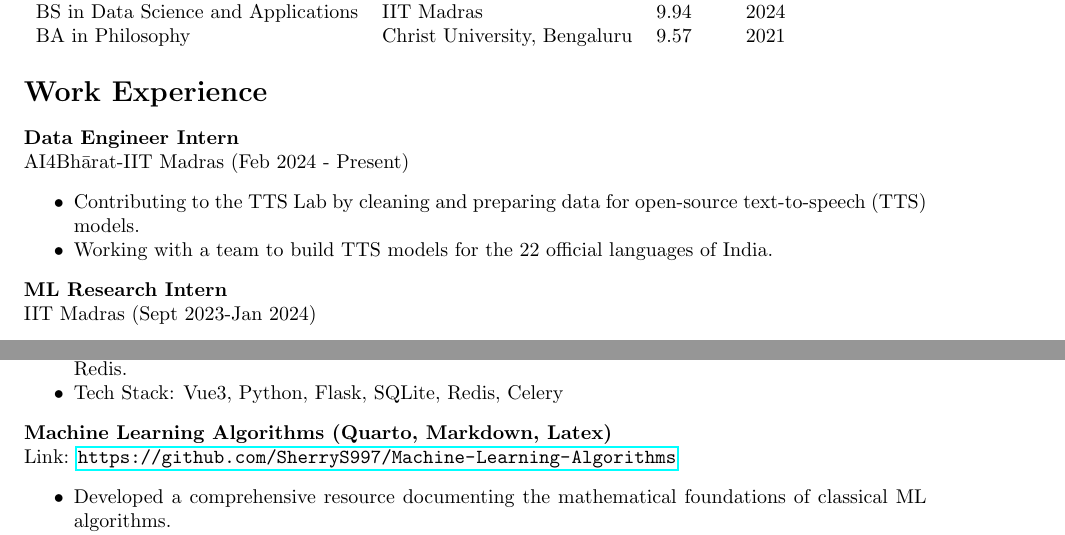
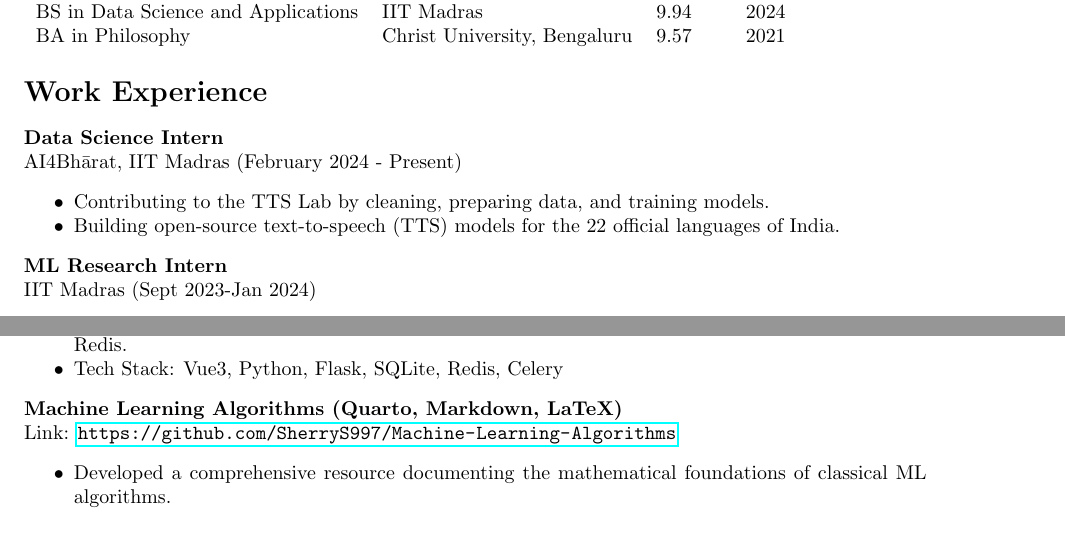
Before and after one commit to SherryS997/SherryS997.github.io, a LaTeX CV (images/resume.tex): two parts of pages 1 and 2 of 2, joined at a grey line, cut so that both start at the same text. The pictures show the PDF file images/resume.pdf that the author committed with the source.

Commit message:
Updated some stuff

```diff
--- a/images/resume.tex
+++ b/images/resume.tex
@@ -26,11 +26,11 @@ Highly motivated Data Science student at IIT Madras (BS in Data Science and Appl
 \end{tabular}
 
 \section*{Work Experience}
-\textbf{Data Engineer Intern} \\
-AI4Bhārat-IIT Madras (Feb 2024 - Present)
+\textbf{Data Science Intern} \\
+AI4Bhārat, IIT Madras (February 2024 - Present)
 \begin{itemize}[noitemsep]
-    \item Contributing to the TTS Lab by cleaning and preparing data for open-source text-to-speech (TTS) models.
-    \item Working with a team to build TTS models for the 22 official languages of India.
+    \item Contributing to the TTS Lab by cleaning, preparing data, and training models.
+    \item Building open-source text-to-speech (TTS) models for the 22 official languages of India.
 \end{itemize}
 \textbf{ML Research Intern} \\
 IIT Madras (Sept 2023-Jan 2024)
```
Also changed, not shown: docs/images/resume.pdf, images/resume.pdf, images/resume.tex (2 more changed lines), 5 other files.
